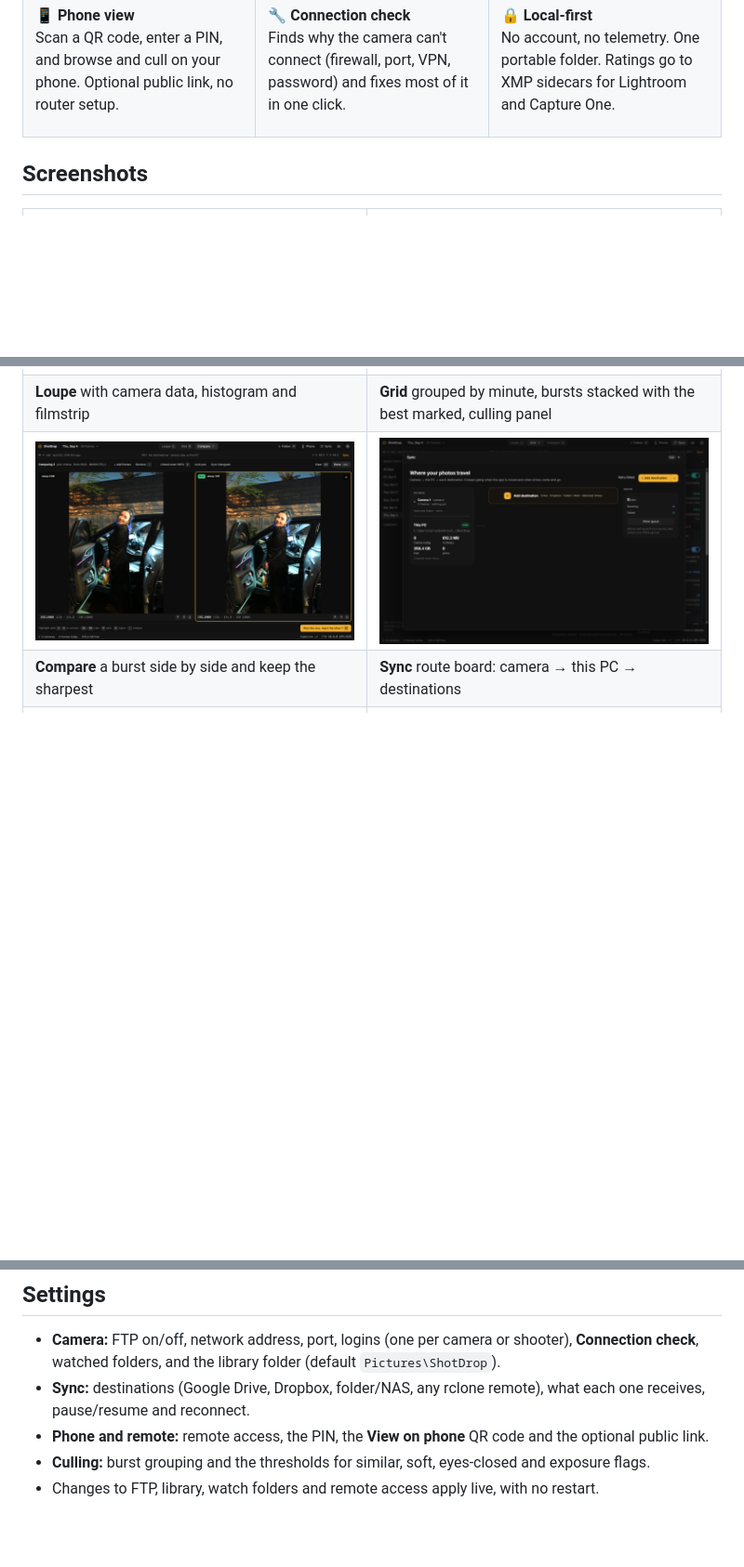
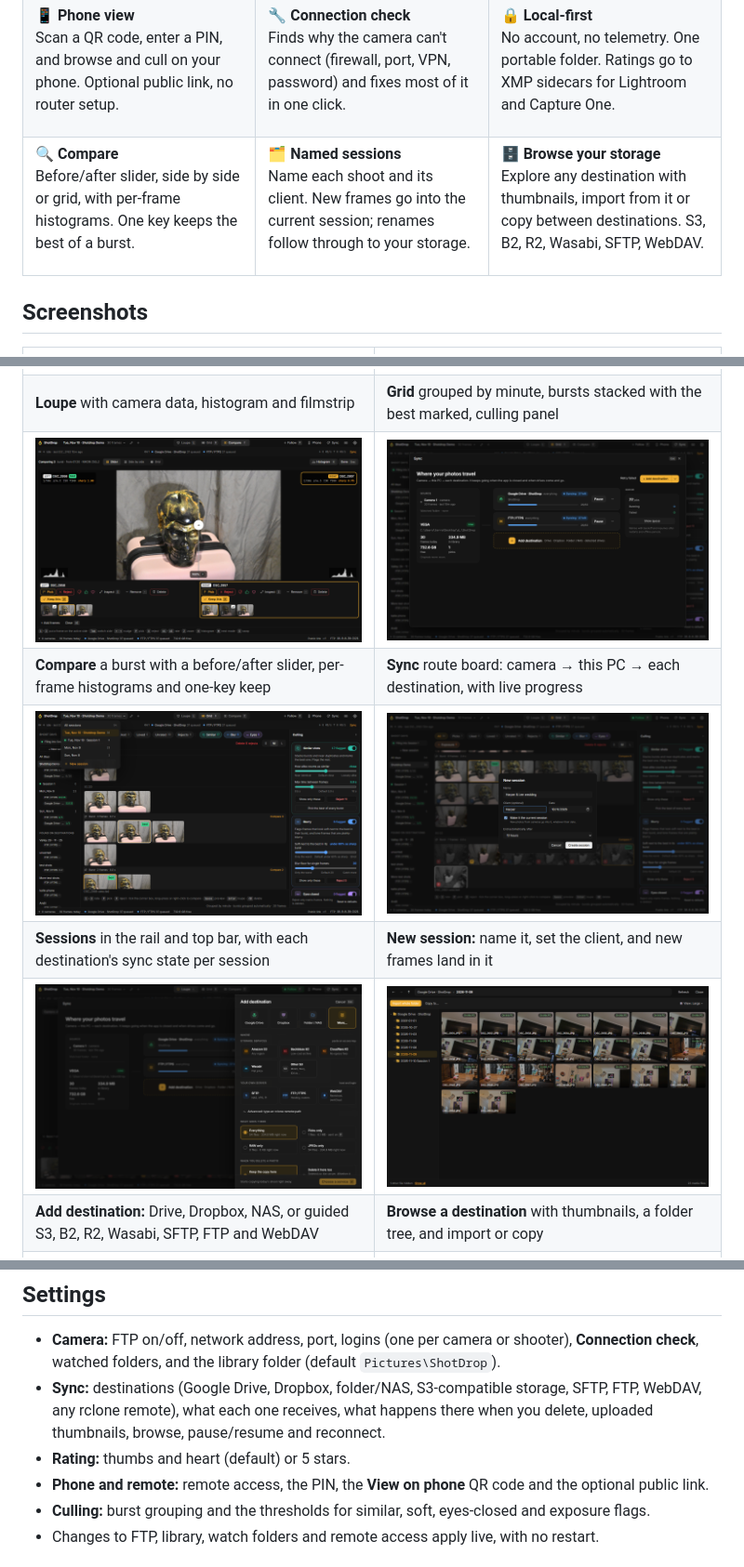
Before and after one commit to terraseraph/ShotDrop, a Markdown page: README.md, 3 parts joined by grey strips. Shown at 93% size. Rendered like a GitHub page; pictures changed too: docs/media/03-compare.png, docs/media/04-sync.png, docs/media/07-sessions.png (added); blank space fills up the shorter version.

```diff
--- a/README.md
+++ b/README.md
@@ -70,6 +70,26 @@ No account, no telemetry. One portable folder. Ratings go to XMP sidecars for Li
 
 </td>
 </tr>
+<tr>
+<td valign="top">
+
+**🔍 Compare**<br>
+Before/after slider, side by side or grid, with per-frame histograms. One key keeps the best of a burst.
+
+</td>
+<td valign="top">
+
+**🗂️ Named sessions**<br>
+Name each shoot and its client. New frames go into the current session; renames follow through to your storage.
+
+</td>
+<td valign="top">
+
+**🗄️ Browse your storage**<br>
+Explore any destination with thumbnails, import from it or copy between destinations. S3, B2, R2, Wasabi, SFTP, WebDAV.
+
+</td>
+</tr>
 </table>
 
 ## Screenshots
@@ -79,7 +99,11 @@ No account, no telemetry. One portable folder. Ratings go to XMP sidecars for Li
 | ![Loupe](docs/media/01-loupe.png) | ![Grid grouped by minute](docs/media/02-grid-culling.png) |
 | **Loupe** with camera data, histogram and filmstrip | **Grid** grouped by minute, bursts stacked with the best marked, culling panel |
 | ![Compare](docs/media/03-compare.png) | ![Sync route board](docs/media/04-sync.png) |
-| **Compare** a burst side by side and keep the sharpest | **Sync** route board: camera → this PC → destinations |
+| **Compare** a burst with a before/after slider, per-frame histograms and one-key keep | **Sync** route board: camera → this PC → each destination, with live progress |
+| ![Named sessions](docs/media/07-sessions.png) | ![New session](docs/media/08-new-session.png) |
+| **Sessions** in the rail and top bar, with each destination's sync state per session | **New session:** name it, set the client, and new frames land in it |
+| ![Add destination](docs/media/09-add-destination.png) | ![Destination browser](docs/media/10-browse.png) |
+| **Add destination:** Drive, Dropbox, NAS, or guided S3, B2, R2, Wasabi, SFTP, FTP and WebDAV | **Browse a destination** with thumbnails, a folder tree, and import or copy |
 | ![View on phone](docs/media/05-phone-link.png) | <img src="docs/media/06-phone.png" alt="The phone layout" width="300"> |
 | **View on phone:** QR code + PIN, optional public link | **Phone layout** |
 
@@ -244,7 +285,8 @@ Entry-level bodies usually only support the maker's phone app, which ShotDrop ca
 ## Settings
 
 - **Camera:** FTP on/off, network address, port, logins (one per camera or shooter), **Connection check**, watched folders, and the library folder (default `Pictures\ShotDrop`).
-- **Sync:** destinations (Google Drive, Dropbox, folder/NAS, any rclone remote), what each one receives, pause/resume and reconnect.
+- **Sync:** destinations (Google Drive, Dropbox, folder/NAS, S3-compatible storage, SFTP, FTP, WebDAV, any rclone remote), what each one receives, what happens there when you delete, uploaded thumbnails, browse, pause/resume and reconnect.
+- **Rating:** thumbs and heart (default) or 5 stars.
 - **Phone and remote:** remote access, the PIN, the **View on phone** QR code and the optional public link.
 - **Culling:** burst grouping and the thresholds for similar, soft, eyes-closed and exposure flags.
 - Changes to FTP, library, watch folders and remote access apply live, with no restart.
```
Also changed, not shown: other parts of README.md (+29 -7 lines).
